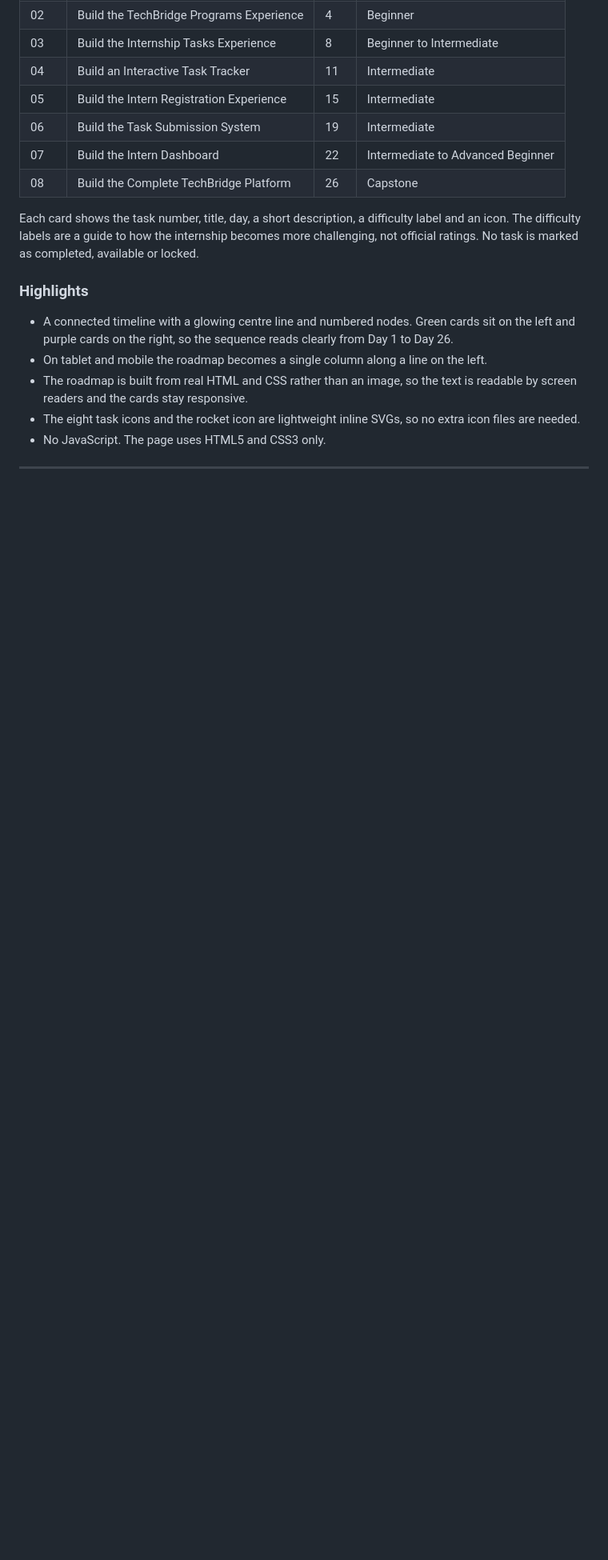
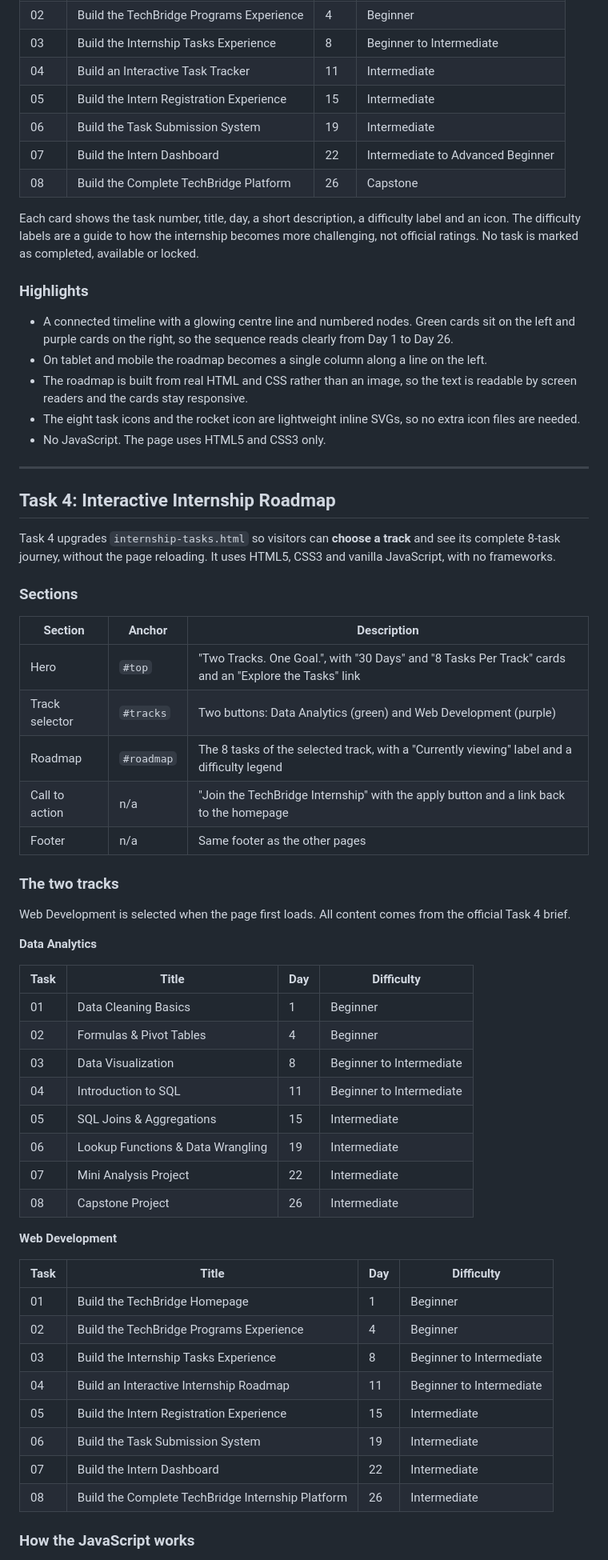
Before and after one commit to Horlarjnr/techbridge-task-1, a Markdown page: README.md, the part around one of its changes. Shown at 80% size. Rendered like a GitHub page; blank space fills up the shorter version.

Commit message:
docs: update README with Task 4 interactive roadmap

```diff
--- a/README.md
+++ b/README.md
@@ -107,3 +109,49 @@ Each card shows the task number, title, day, a short description, a difficulty l
 
 ---
 
+## Task 4: Interactive Internship Roadmap
+
+Task 4 upgrades `internship-tasks.html` so visitors can **choose a track** and see its complete 8-task journey, without the page reloading. It uses HTML5, CSS3 and vanilla JavaScript, with no frameworks.
+
+### Sections
+
+| Section | Anchor | Description |
+| --- | --- | --- |
+| Hero | `#top` | "Two Tracks. One Goal.", with "30 Days" and "8 Tasks Per Track" cards and an "Explore the Tasks" link |
+| Track selector | `#tracks` | Two buttons: Data Analytics (green) and Web Development (purple) |
+| Roadmap | `#roadmap` | The 8 tasks of the selected track, with a "Currently viewing" label and a difficulty legend |
+| Call to action | n/a | "Join the TechBridge Internship" with the apply button and a link back to the homepage |
+| Footer | n/a | Same footer as the other pages |
+
+### The two tracks
+
+Web Development is selected when the page first loads. All content comes from the official Task 4 brief.
+
+**Data Analytics**
+
+| Task | Title | Day | Difficulty |
+| --- | --- | --- | --- |
+| 01 | Data Cleaning Basics | 1 | Beginner |
+| 02 | Formulas & Pivot Tables | 4 | Beginner |
+| 03 | Data Visualization | 8 | Beginner to Intermediate |
+| 04 | Introduction to SQL | 11 | Beginner to Intermediate |
+| 05 | SQL Joins & Aggregations | 15 | Intermediate |
+| 06 | Lookup Functions & Data Wrangling | 19 | Intermediate |
+| 07 | Mini Analysis Project | 22 | Intermediate |
+| 08 | Capstone Project | 26 | Intermediate |
+
+**Web Development**
+
+| Task | Title | Day | Difficulty |
+| --- | --- | --- | --- |
+| 01 | Build the TechBridge Homepage | 1 | Beginner |
+| 02 | Build the TechBridge Programs Experience | 4 | Beginner |
+| 03 | Build the Internship Tasks Experience | 8 | Beginner to Intermediate |
+| 04 | Build an Interactive Internship Roadmap | 11 | Beginner to Intermediate |
+| 05 | Build the Intern Registration Experience | 15 | Intermediate |
+| 06 | Build the Task Submission System | 19 | Intermediate |
+| 07 | Build the Intern Dashboard | 22 | Intermediate |
+| 08 | Build the Complete TechBridge Internship Platform | 26 | Intermediate |
+
+### How the JavaScript works
+
```
Also changed, not shown: other parts of README.md (+42 -5 lines).
